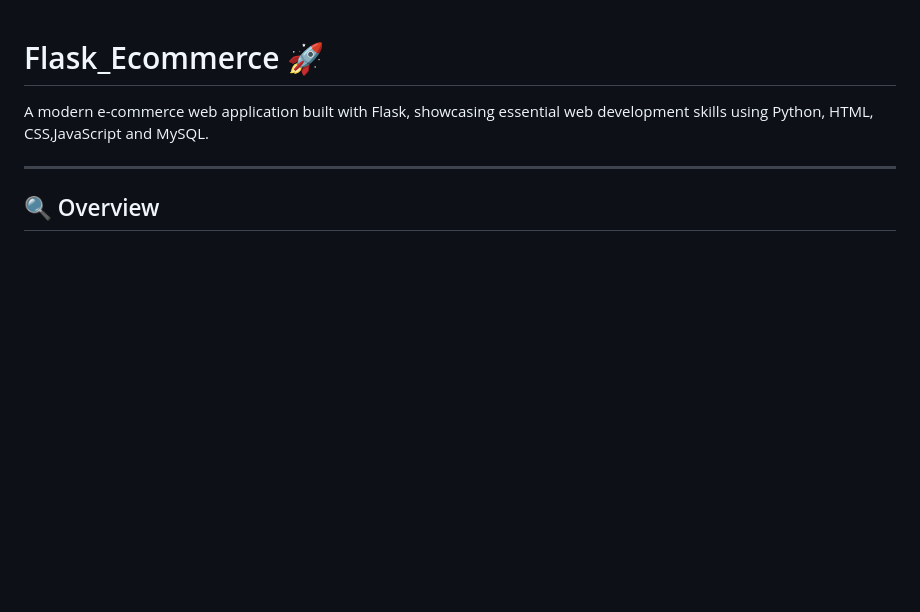
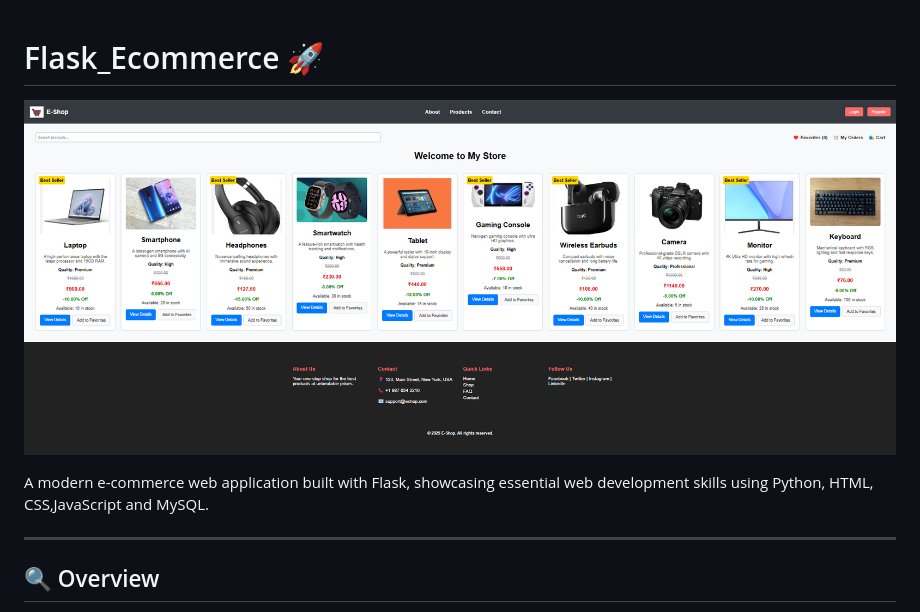
Before and after one commit to Thadkapally-Saikiran/Flask-Ecommerce, a Markdown page: README.md, the part around the change. Drawn GitHub-style; blank space fills up the shorter version.

```diff
--- a/README.md
+++ b/README.md
@@ -1,4 +1,6 @@
 # Flask_Ecommerce 🚀
+
+![](ecommerce.png)
 
 A modern e-commerce web application built with Flask, showcasing essential web development skills using Python, HTML, CSS,JavaScript and MySQL.
 
```
